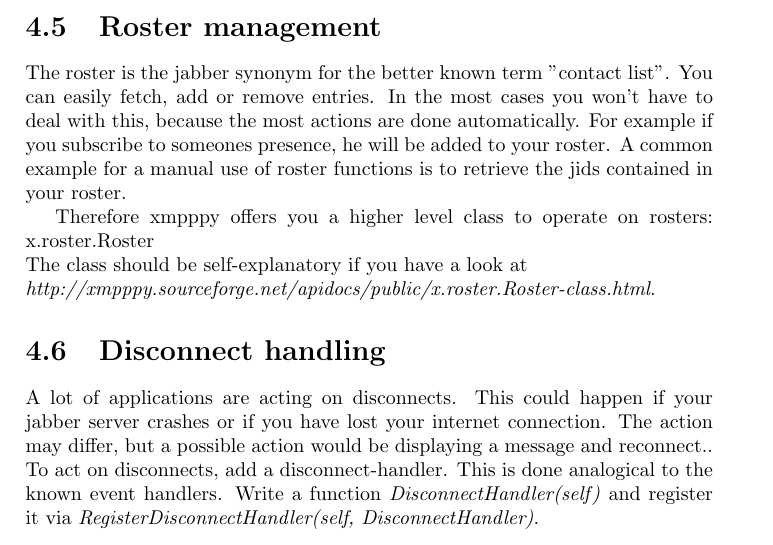
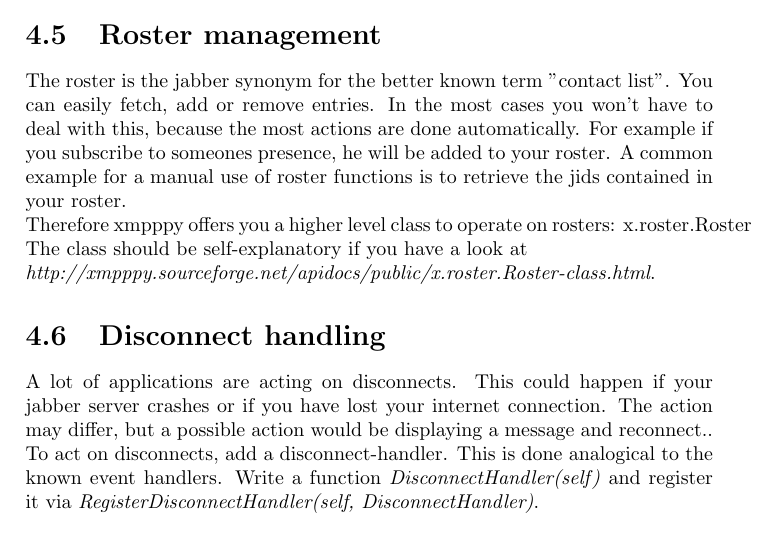
Before and after one commit to mauser/xmpppy-guide, a LaTeX document (src/main.tex, which reads src/presence.tex): part of page 12 of 16, cut so that both start at the same text. Compiled offline with pdfLaTeX.

Commit message:
- fixed newline

```diff
--- a/src/main.tex
+++ b/src/main.tex
@@ -5,7 +5,7 @@
 
 \author{Sebastian Moors \\[1cm] smoors@users.berlios.de}
 
-\date{07.10.2006 \\[1cm] Version 0.02b \\[1cm] http://xmpppy-guide.berlios.de/}
+\date{09.10.2006 \\[1cm] Version 0.02b \\[1cm] http://xmpppy-guide.berlios.de/}
 
 \begin{document}
 
--- a/src/presence.tex
+++ b/src/presence.tex
@@ -37,7 +37,7 @@ The roster is the jabber synonym for the better known term "contact list". You c
 In the most cases you won't have to deal with this, because the most actions are done automatically.
 For example if you subscribe to someones presence, he will be added to your roster.
 A common example for a manual use of roster functions is to retrieve the jids contained in your roster.
-
+\newline
 Therefore xmpppy offers you a higher level class to operate on rosters: x.roster.Roster
 \newline
 The class should be self-explanatory if you have a look at
```
